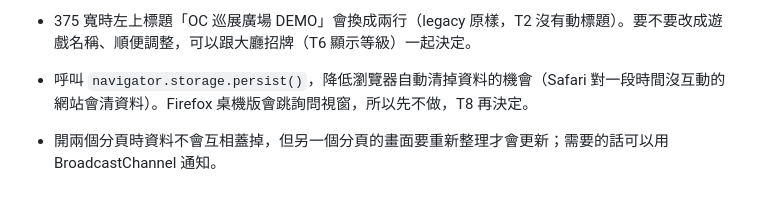
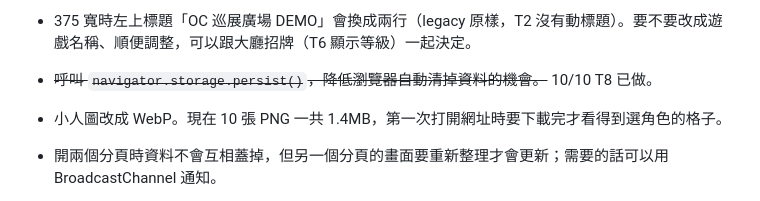
Before and after one commit to otis222/oc-guild-quest, a Markdown page: docs/進度紀錄.md, the part around one of its changes. GitHub-like rendering.

```diff
--- a/docs/進度紀錄.md
+++ b/docs/進度紀錄.md
@@ -410,6 +450,7 @@
 - 升級 Node 24 LTS 後：Vite 6 → 8、Vitest 3 → 5（順便清掉 `npm audit` 的警告）。
 - 頁面在背景分頁或面板被隱藏時打開，會停在「場景載入中…」直到切回前景（`img.decode()` 和 requestAnimationFrame 被瀏覽器暫停）。legacy 也一樣，目前不影響使用；T8 做手機版時可以留意。
 - 375 寬時左上標題「OC 巡展廣場 DEMO」會換成兩行（legacy 原樣，T2 沒有動標題）。要不要改成遊戲名稱、順便調整，可以跟大廳招牌（T6 顯示等級）一起決定。
-- 呼叫 `navigator.storage.persist()`，降低瀏覽器自動清掉資料的機會（Safari 對一段時間沒互動的網站會清資料）。Firefox 桌機版會跳詢問視窗，所以先不做，T8 再決定。
+- ~~呼叫 `navigator.storage.persist()`，降低瀏覽器自動清掉資料的機會。~~ 10/10 T8 已做。
+- 小人圖改成 WebP。現在 10 張 PNG 一共 1.4MB，第一次打開網址時要下載完才看得到選角色的格子。
 - 開兩個分頁時資料不會互相蓋掉，但另一個分頁的畫面要重新整理才會更新；需要的話可以用 BroadcastChannel 通知。
 - IndexedDB 打不開時（例如部分瀏覽器的私密模式），目前只在主控台警告；可以在畫面上加一句說明。
```
Also changed, not shown: other parts of docs/進度紀錄.md (+40 -0 lines), docs/企劃表.md (+1 -1 lines).
